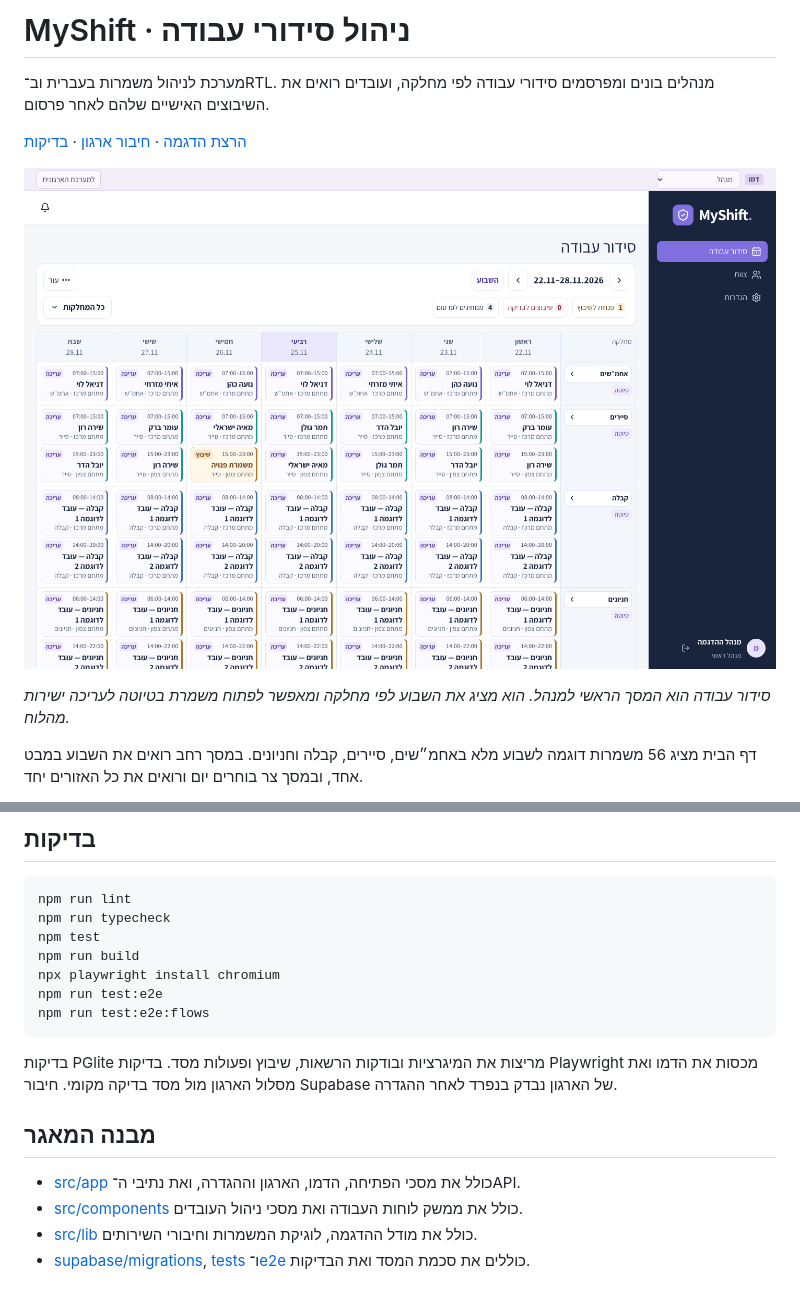
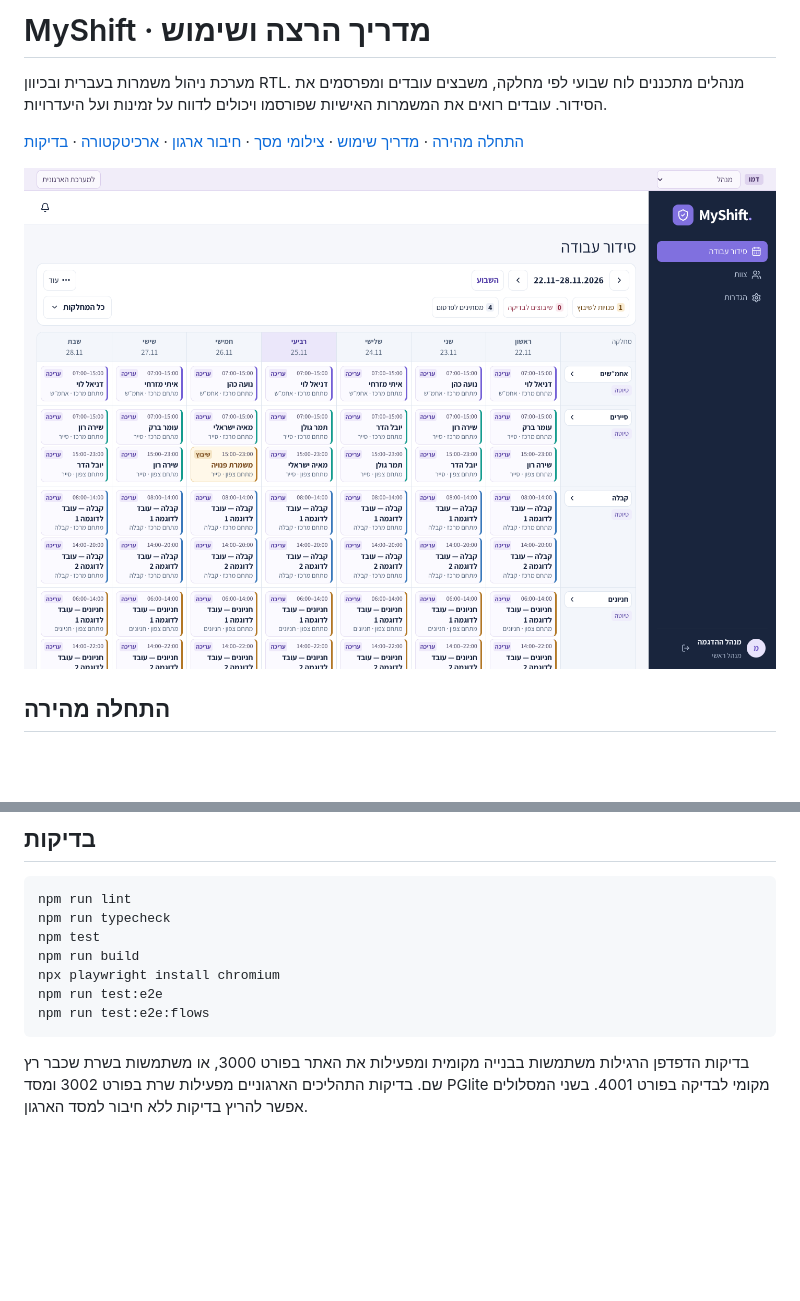
Before and after one commit to Benjamin-1Fisher/MyShift, a Markdown page: README.md, 2 parts joined by grey strips. GitHub-like rendering; blank space fills up the shorter version.

````diff
--- a/README.md
+++ b/README.md
@@ -1,6 +1,6 @@
-# MyShift · ניהול סידורי עבודה
+# MyShift · מדריך הרצה ושימוש
 
-מערכת לניהול משמרות בעברית וב־RTL. מנהלים בונים ומפרסמים סידורי עבודה לפי מחלקה, ועובדים רואים את השיבוצים האישיים שלהם לאחר פרסום.
+מערכת ניהול משמרות בעברית ובכיוון RTL. מנהלים מתכננים לוח שבועי לפי מחלקה, משבצים עובדים ומפרסמים את הסידור. עובדים רואים את המשמרות האישיות שפורסמו ויכולים לדווח על זמינות ועל היעדרויות.
 
-[הרצת הדגמה](#הרצה-מקומית) · [חיבור ארגון](#חיבור-ארגון-לsupabase) · [בדיקות](#בדיקות)
+[התחלה מהירה](#quick-start) · [מדריך שימוש](#workflow) · [צילומי מסך](#screenshots) · [חיבור ארגון](#organization) · [ארכיטקטורה](#architecture) · [בדיקות](#checks)
 
@@ -8,5 +8,5 @@
 
-*סידור עבודה הוא המסך הראשי למנהל. הוא מציג את השבוע לפי מחלקה ומאפשר לפתוח משמרת בטיוטה לעריכה ישירות מהלוח.*
+<a id="quick-start"></a>
 
-דף הבית מציג 56 משמרות דוגמה לשבוע מלא באחמ״שים, סיירים, קבלה וחניונים. במסך רחב רואים את השבוע במבט אחד, ובמסך צר בוחרים יום ורואים את כל האזורים יחד.
+## התחלה מהירה
 
@@ -77,11 +154,4 @@ npm run test:e2e
 npm run test:e2e:flows
 ```
 
-בדיקות PGlite מריצות את המיגרציות ובודקות הרשאות, שיבוץ ופעולות מסד. בדיקות Playwright מכסות את הדמו ואת מסלול הארגון מול מסד בדיקה מקומי. חיבור Supabase של הארגון נבדק בנפרד לאחר ההגדרה.
-
-## מבנה המאגר
-
-- [src/app](src/app) כולל את מסכי הפתיחה, הדמו, הארגון וההגדרה, ואת נתיבי ה־API.
-- [src/components](src/components) כולל את ממשק לוחות העבודה ואת מסכי ניהול העובדים.
-- [src/lib](src/lib) כולל את מודל ההדגמה, לוגיקת המשמרות וחיבורי השירותים.
-- [supabase/migrations](supabase/migrations), [tests](tests) ו־[e2e](e2e) כוללים את סכמת המסד ואת הבדיקות.
+בדיקות הדפדפן הרגילות משתמשות בבנייה מקומית ומפעילות את האתר בפורט 3000, או משתמשות בשרת שכבר רץ שם. בדיקות התהליכים הארגוניים מפעילות שרת בפורט 3002 ומסד PGlite מקומי לבדיקה בפורט 4001. בשני המסלולים אפשר להריץ בדיקות ללא חיבור למסד הארגון.
````
Also changed, not shown: other parts of README.md (+102 -25 lines), docs/screenshots/employee-mobile.png (added).
